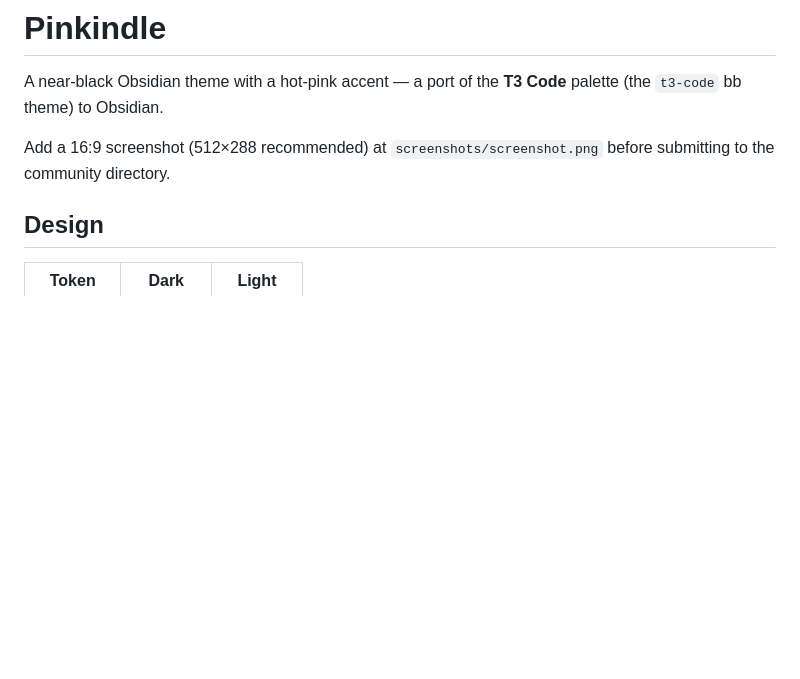
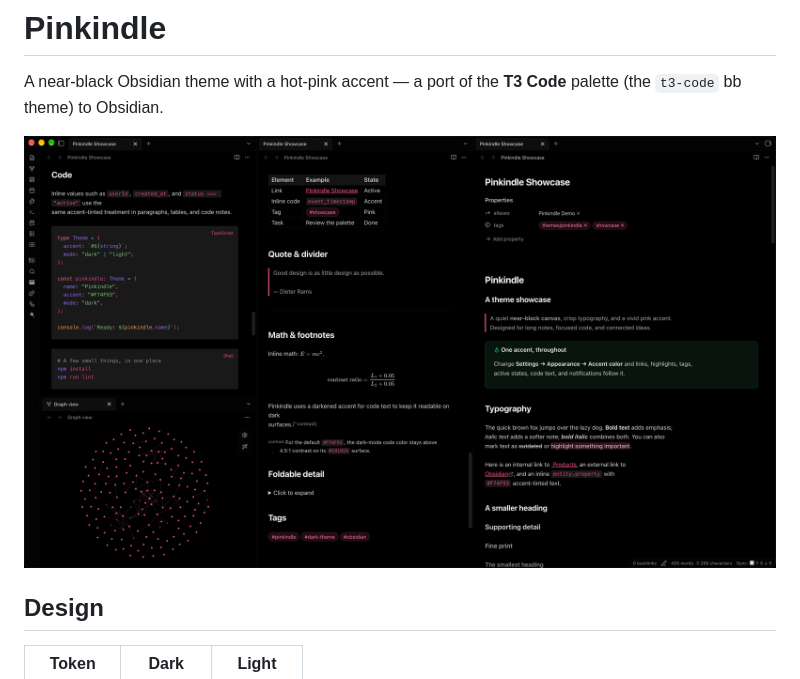
Before and after one commit to QUNETOL57/pinkindle, a Markdown page: README.md, the part around the change. Rendered like a GitHub page; pictures changed too: screenshots/screenshot.png (added); blank space fills up the shorter version.

Commit message:
Add showcase screenshot and finish theme styling

```diff
--- a/README.md
+++ b/README.md
@@ -3,8 +3,7 @@
 A near-black Obsidian theme with a hot-pink accent — a port of the **T3 Code**
 palette (the `t3-code` bb theme) to Obsidian.
 
-Add a 16:9 screenshot (512×288 recommended) at `screenshots/screenshot.png`
-before submitting to the community directory.
+![Pinkindle theme showcase](screenshots/screenshot.png)
 
 ## Design
 
```
Also changed, not shown: 1 other file.
